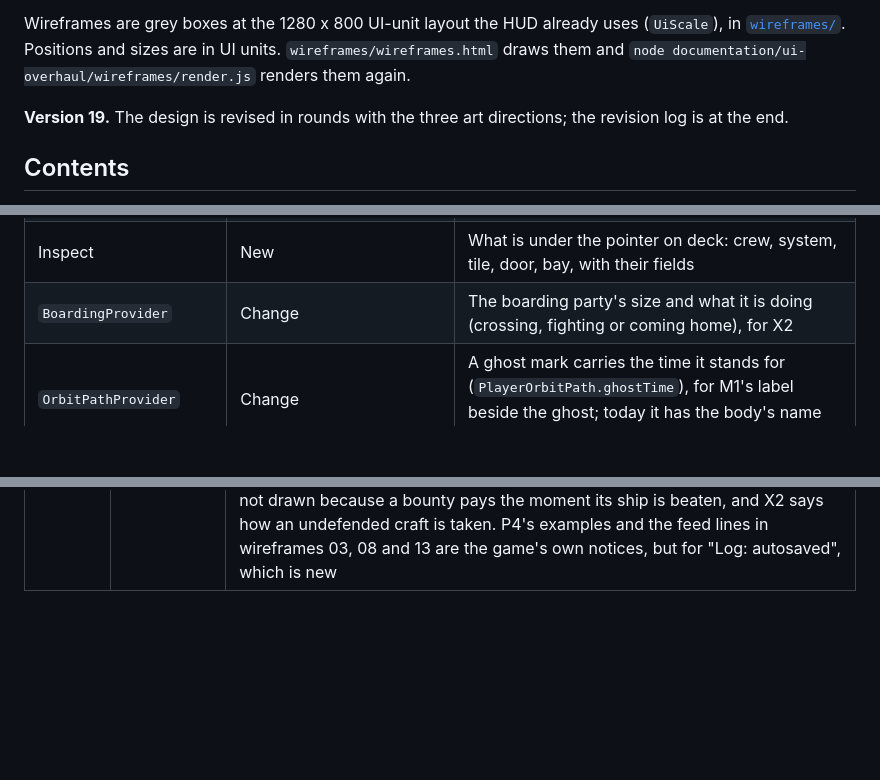
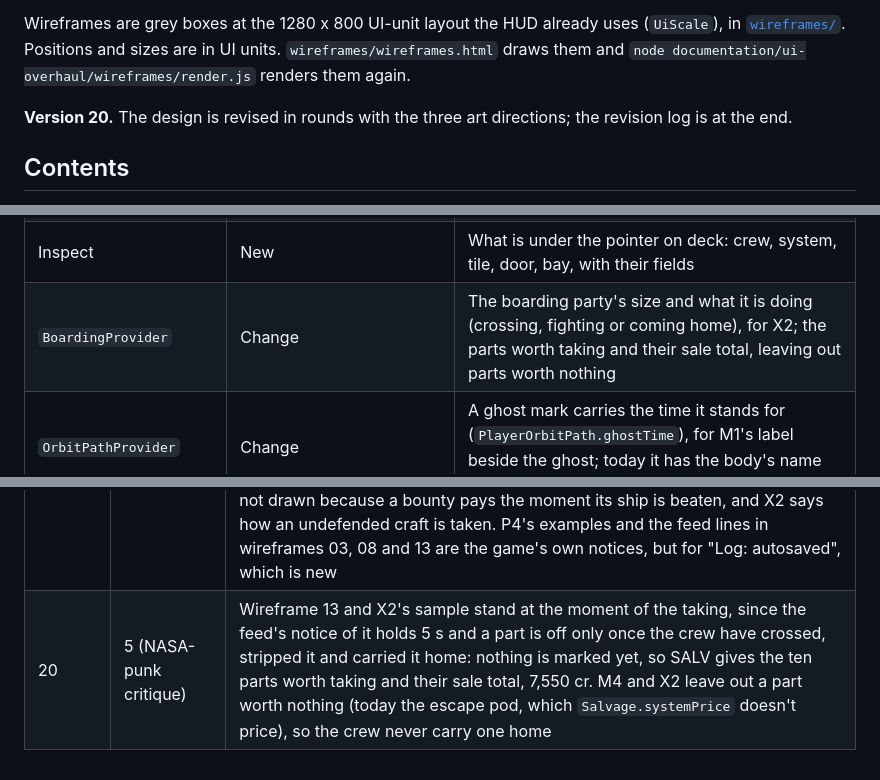
Before and after one commit to hawkwinghasseler/RingsOfIron, a Markdown page: documentation/ui-overhaul/functional-context.md, 3 parts joined by grey strips. Drawn GitHub-style; blank space fills up the shorter version.

```diff
--- a/documentation/ui-overhaul/functional-context.md
+++ b/documentation/ui-overhaul/functional-context.md
@@ -10,7 +10,7 @@ Wireframes are grey boxes at the 1280 x 800 UI-unit layout the HUD already uses
 [`wireframes/`](wireframes/). Positions and sizes are in UI units. `wireframes/wireframes.html` draws
 them and `node documentation/ui-overhaul/wireframes/render.js` renders them again.
 
-**Version 19.** The design is revised in rounds with the three art directions; the revision log is at
+**Version 20.** The design is revised in rounds with the three art directions; the revision log is at
 the end.
 
 ## Contents
@@ -1777,7 +1784,7 @@ The design needs these from the game, through ui-hud's provider pattern (interfa
 | `StationProvider` | New, gathering existing | Station name, faction, standing, services available with counts, and the infirmary: who it is treating, and how many it has treated and for how much since docking, which `StationInfirmary` would need to keep (today it only posts notices) |
 | Contact state | Change `HudMarkerComponent` | Allegiance and state as a value (from `HostileLabel`), not only tint and label text |
 | Inspect | New | What is under the pointer on deck: crew, system, tile, door, bay, with their fields |
-| `BoardingProvider` | Change | The boarding party's size and what it is doing (crossing, fighting or coming home), for X2 |
+| `BoardingProvider` | Change | The boarding party's size and what it is doing (crossing, fighting or coming home), for X2; the parts worth taking and their sale total, leaving out parts worth nothing |
 | `OrbitPathProvider` | Change | A ghost mark carries the time it stands for (`PlayerOrbitPath.ghostTime`), for M1's label beside the ghost; today it has the body's name and sizes only |
 | `ThreatProvider` | Change | Time to impact with the missile's closing burn in it: t = (−v + √(v² + 2ad)) / a, with a the missile's `closingBurn` while it has fuel above its reserve. Today's time (`CombatThreats`) is closest approach at the present speed, an upper bound that runs long while the motor burns: a harpoon from 7.7 km reads 37 s five seconds after launch, when it lands in about 17 |
 
@@ -1865,3 +1872,4 @@ largest scale, and the centre stays clear.
 | 17 | 4 (NASA-punk critique) | P2 shows a room's air as one row at a time, the first that holds of BREACH, VACUUM (sealed, still airless) and PRESS LOW (refilling), so one hole never takes three rows; wireframe 07 and the P2 sample show the open breach as BREACH, as wireframe 04 does. The Log writes conditions in the catalogue's long form, follows a room's air through those steps, and takes the hits the ship takes from guns as merged lines, which needs `HullHitEvent` to name the shooter. Conditions, missiles and hits taken take a source and a severity in the Log (a missile's lines are warnings). The Log's severity filter is a threshold, and a merged line takes its first event's time |
 | 18 | 4 (cassette critique) | Building the modes in game found data with no source: section 14 adds `CareerProvider` for M5's Career and Standing, `CargoProvider` for M2's Cargo in flight, and `DamageControlProvider` for the names and waits on M2's board, and `PowerStatusProvider` gives the cut conduits and the yard's price. A group's switch, when its members disagree, turns them all on, then all off |
 | 19 | 5 (NASA-punk critique) | Samples checked against the game again. X1's standing is the game's signed number, +0 on day 0 (the game names no levels); the Yard line counts repairs only when there are any; the infirmary has a line only while it is treating one of the crew or has billed for one since docking, so wireframes 08 and 10 have none on day 0. P1's helm field is empty while docked or latched, where today's bridge line says the ship drifts. At a gun seat that gun is in hand, point defense too, and then hunts no missile until it is let go (`PlayerGunnery.inHand`): F2 says so, and P6's prompt at a point-defense gun gives the cost. Weapons carry the game's names, mark and all, and a gun outside the rack is its weapon and mount ("Autocannon Mk1 (FWD STBD)"), as D2's type, P1's seat, M2's systems list (wireframe 11) and F2 (wireframe 05) now give it. Wireframe 13 latches onto a crewed pirate on day 6, since First Play's Raider flies with nobody aboard: X2 holds its three prisoners against four berths free and has no cargo row, P5 is not drawn because a bounty pays the moment its ship is beaten, and X2 says how an undefended craft is taken. P4's examples and the feed lines in wireframes 03, 08 and 13 are the game's own notices, but for "Log: autosaved", which is new |
+| 20 | 5 (NASA-punk critique) | Wireframe 13 and X2's sample stand at the moment of the taking, since the feed's notice of it holds 5 s and a part is off only once the crew have crossed, stripped it and carried it home: nothing is marked yet, so SALV gives the ten parts worth taking and their sale total, 7,550 cr. M4 and X2 leave out a part worth nothing (today the escape pod, which `Salvage.systemPrice` doesn't price), so the crew never carry one home |
```
Also changed, not shown: other parts of documentation/ui-overhaul/functional-context.md (+21 -14 lines), documentation/ui-overhaul/wireframes/13-boarding.png, 1 other file.
